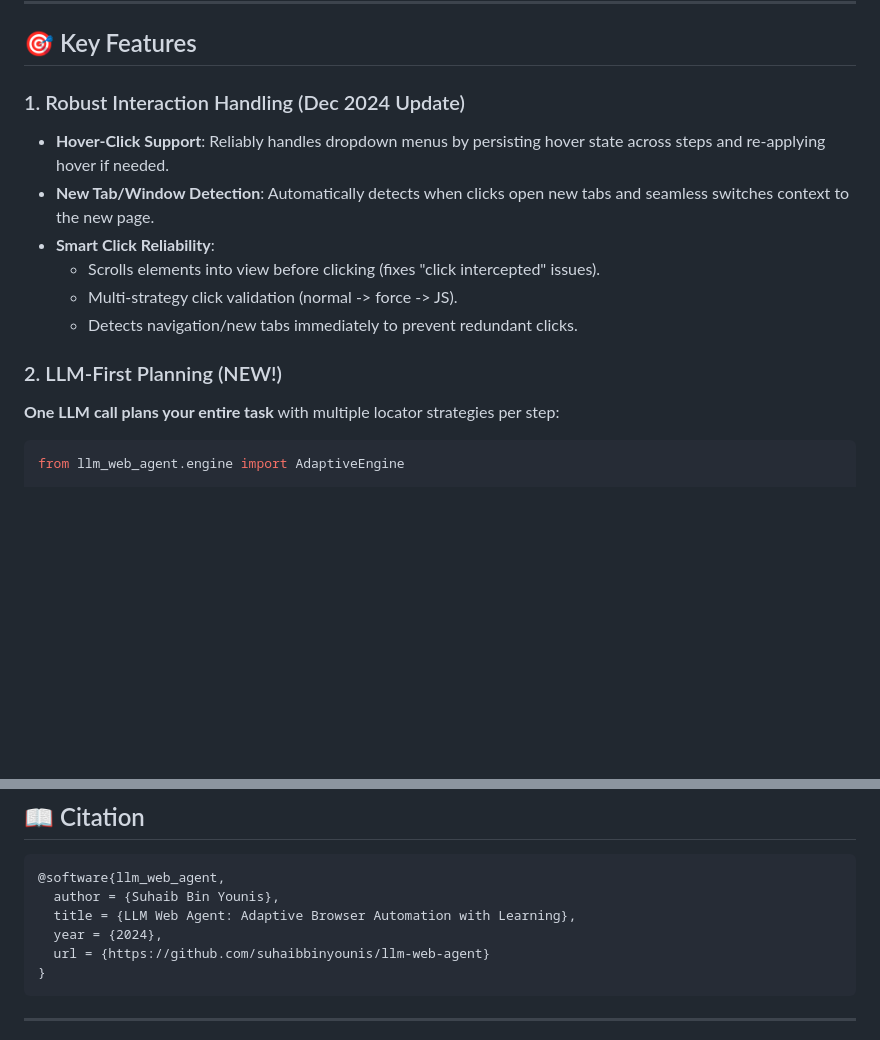
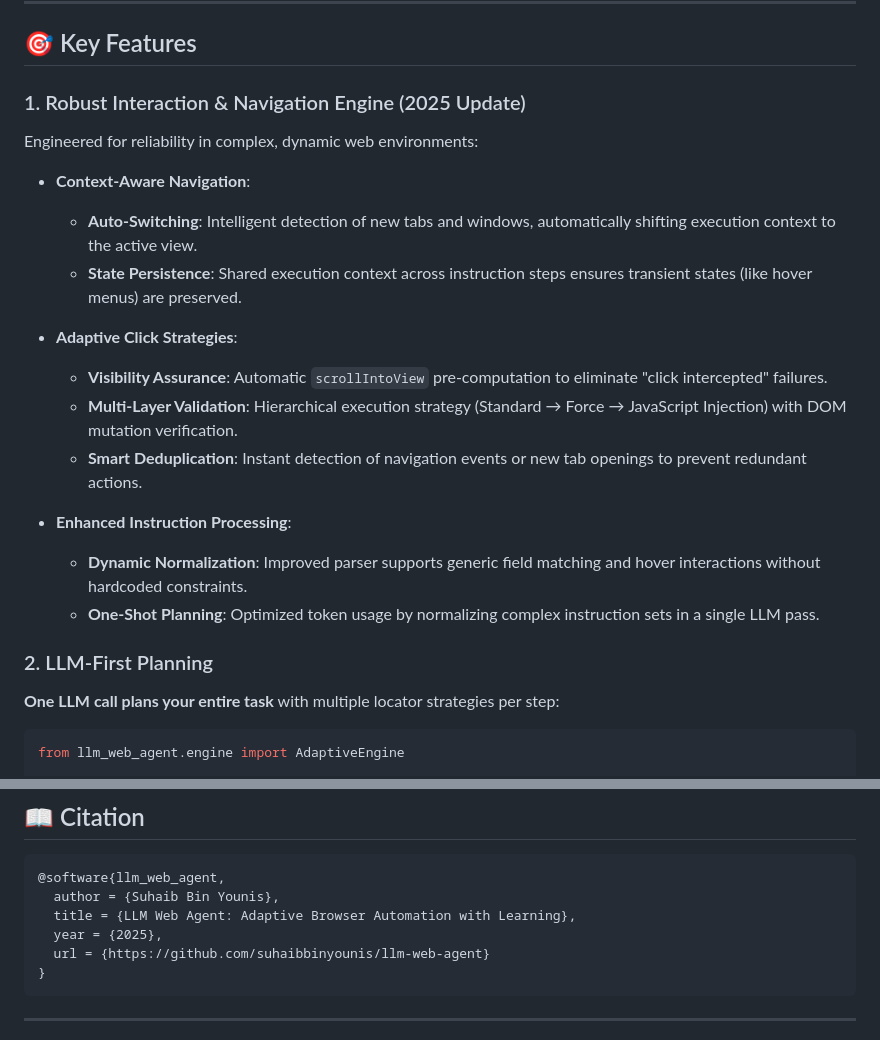
Before and after one commit to suhaibbinyounis/llm-web-agent, a Markdown page: README.md, 2 parts joined by grey strips. Rendered like a GitHub page; blank space fills up the shorter version.

Commit message:
docs: Update README with comprehensive 2025 release notes and features

````diff
--- a/README.md
+++ b/README.md
@@ -10,16 +10,24 @@
 
 ## 🎯 Key Features
 
-### 1. Robust Interaction Handling (Dec 2024 Update)
+### 1. Robust Interaction & Navigation Engine (2025 Update)
 
-- **Hover-Click Support**: Reliably handles dropdown menus by persisting hover state across steps and re-applying hover if needed.
-- **New Tab/Window Detection**: Automatically detects when clicks open new tabs and seamless switches context to the new page.
-- **Smart Click Reliability**:
-  - Scrolls elements into view before clicking (fixes "click intercepted" issues).
-  - Multi-strategy click validation (normal -> force -> JS).
-  - Detects navigation/new tabs immediately to prevent redundant clicks.
+Engineered for reliability in complex, dynamic web environments:
 
-### 2. LLM-First Planning (NEW!)
+- **Context-Aware Navigation**:
+  - **Auto-Switching**: Intelligent detection of new tabs and windows, automatically shifting execution context to the active view.
+  - **State Persistence**: Shared execution context across instruction steps ensures transient states (like hover menus) are preserved.
+
+- **Adaptive Click Strategies**:
+  - **Visibility Assurance**: Automatic `scrollIntoView` pre-computation to eliminate "click intercepted" failures.
+  - **Multi-Layer Validation**: Hierarchical execution strategy (Standard → Force → JavaScript Injection) with DOM mutation verification.
+  - **Smart Deduplication**: Instant detection of navigation events or new tab openings to prevent redundant actions.
+
+- **Enhanced Instruction Processing**:
+  - **Dynamic Normalization**: Improved parser supports generic field matching and hover interactions without hardcoded constraints.
+  - **One-Shot Planning**: Optimized token usage by normalizing complex instruction sets in a single LLM pass.
+
+### 2. LLM-First Planning
 
 **One LLM call plans your entire task** with multiple locator strategies per step:
 
@@ -325,7 +333,7 @@ ruff format .
 @software{llm_web_agent,
   author = {Suhaib Bin Younis},
   title = {LLM Web Agent: Adaptive Browser Automation with Learning},
-  year = {2024},
+  year = {2025},
   url = {https://github.com/suhaibbinyounis/llm-web-agent}
 }
 ```
````
